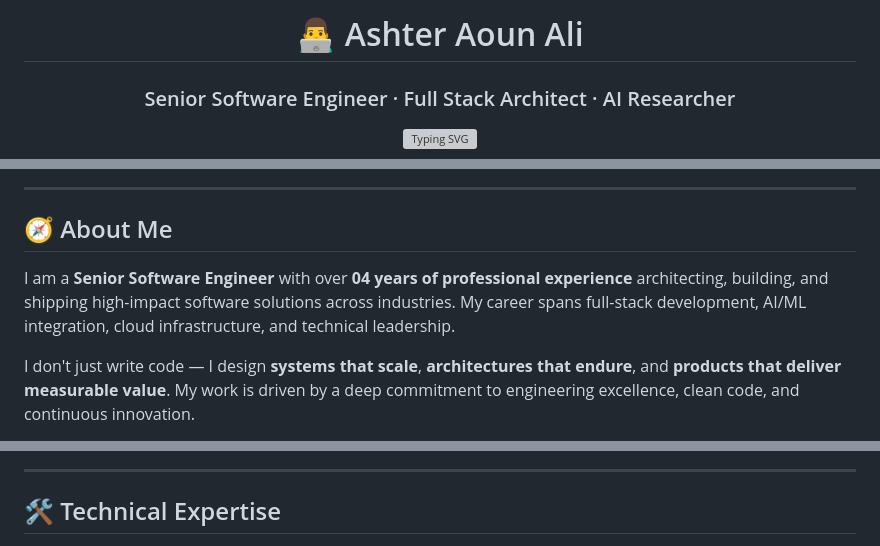
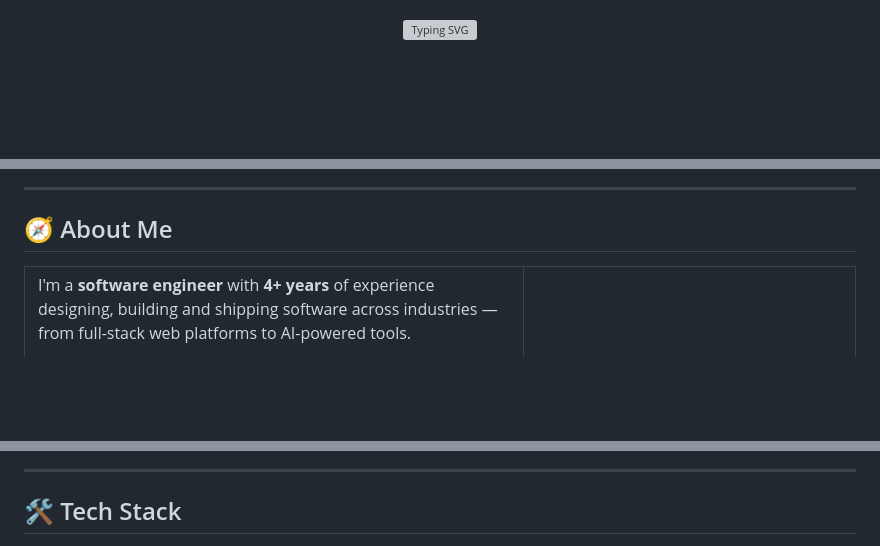
Before and after one commit to ashteraoun/ashteraoun, a Markdown page: README.md, 3 parts joined by grey strips. Drawn GitHub-style; blank space fills up the shorter version; grey boxes are pictures that could not be loaded.

```diff
--- a/README.md
+++ b/README.md
@@ -9,7 +5,4 @@
 
-<h1 align="center">👨‍💻 Ashter Aoun Ali</h1>
-<h3 align="center">Senior Software Engineer · Full Stack Architect · AI Researcher</h3>
-
-<!-- Typing Animation — Veteran Engineer Vibe -->
+<!-- ================= TYPING ANIMATION ================= -->
 <p align="center">
   <a href="https://git.io/typing-svg">
@@ -21,7 +26,9 @@
 
 ## 🧭 About Me
 
-I am a **Senior Software Engineer** with over **04 years of professional experience** architecting, building, and shipping high-impact software solutions across industries. My career spans full-stack development, AI/ML integration, cloud infrastructure, and technical leadership.
+<table>
+<tr>
+<td width="60%" valign="top">
 
-I don't just write code — I design **systems that scale**, **architectures that endure**, and **products that deliver measurable value**. My work is driven by a deep commitment to engineering excellence, clean code, and continuous innovation.
+I'm a **software engineer** with **4+ years** of experience designing, building and shipping software across industries — from full-stack web platforms to AI-powered tools.
 
@@ -34,5 +62,5 @@ I don't just write code — I design **systems that scale**, **architectures tha
 
 ---
 
-## 🛠️ Technical Expertise
+## 🛠️ Tech Stack
 
```
Also changed, not shown: other parts of README.md (+170 -249 lines).
